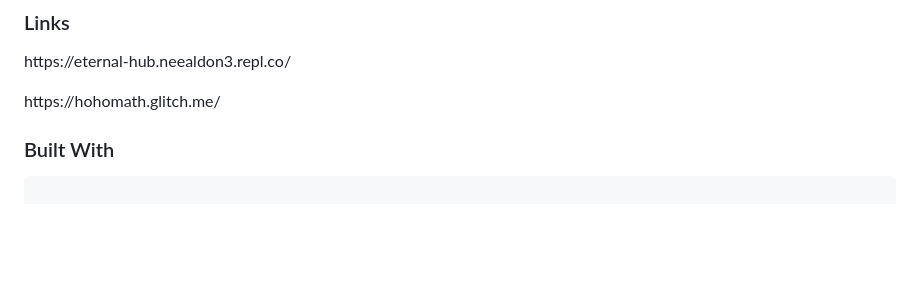
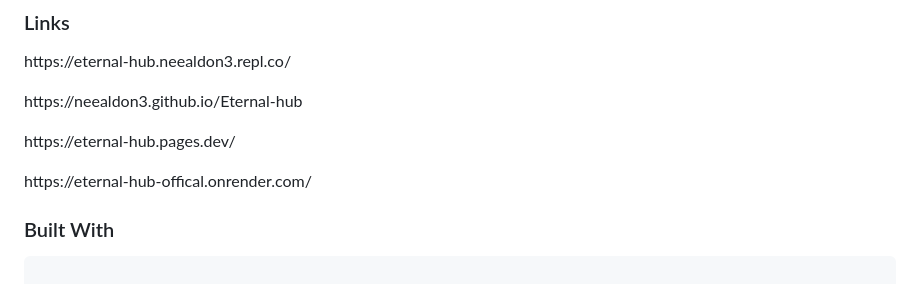
Before and after one commit to Coding4Hours/Hydrogen-Node, a Markdown page: README.md, the part around the change. GitHub-like rendering; blank space fills up the shorter version.

```diff
--- a/README.md
+++ b/README.md
@@ -70,7 +70,13 @@
   https://eternal-hub.neealdon3.repl.co/
 </p>
 <p>
-  https://hohomath.glitch.me/
+https://neealdon3.github.io/Eternal-hub
+</p>
+<p>
+  https://eternal-hub.pages.dev/
+</p>
+<p>
+  https://eternal-hub-offical.onrender.com/
 </p>
 
 
```
